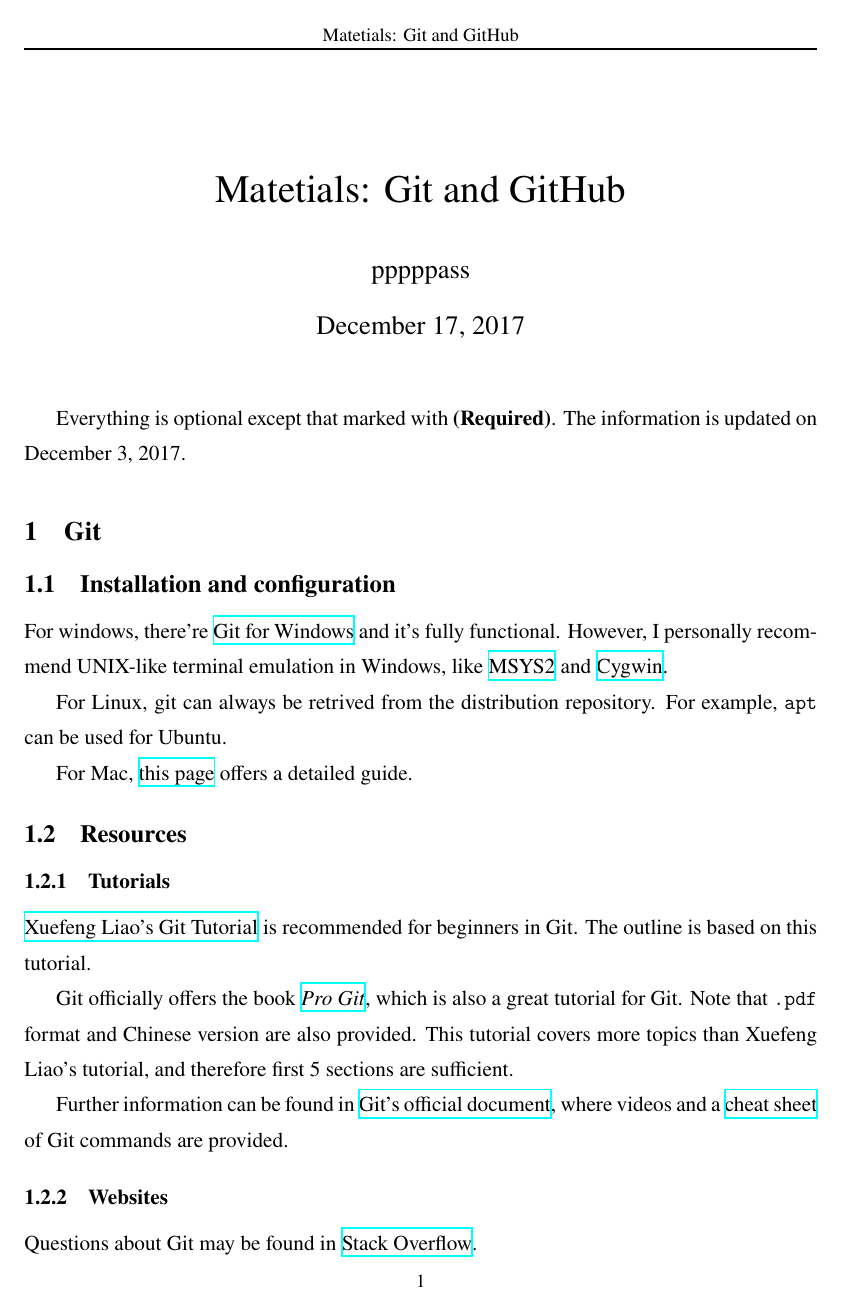
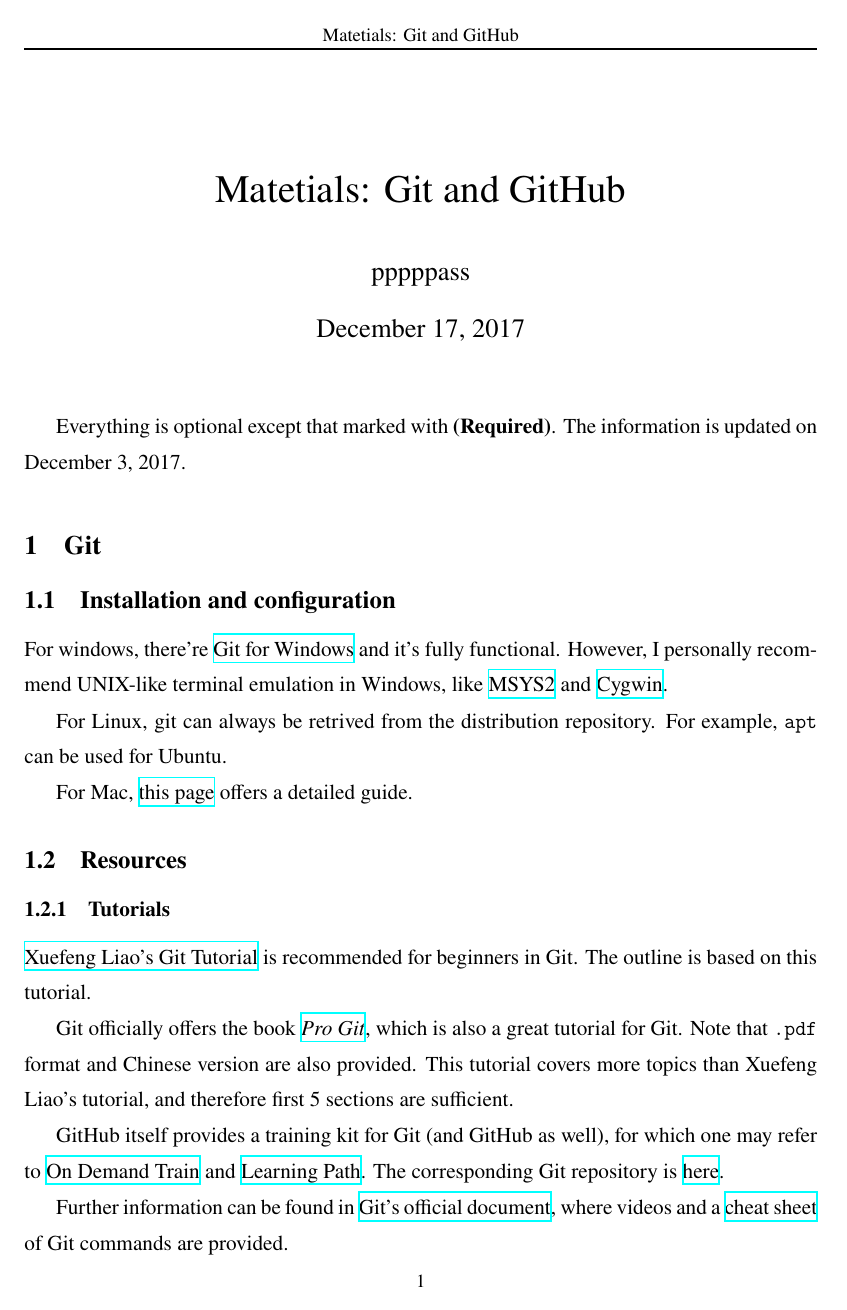
Before and after one commit to pppppass/ToolsSeminar, a LaTeX document (Week00/Materials_Git_and_GitHub.tex, which reads Week00/def.sty, Week00/pkupaper.cls, Week00/pkuslide.cls): page 1 of 3. Compiled offline with XeLaTeX.

Commit message:
Update template and update materials
1. Update the templates for an update.
2. Update the materials to include GitHub's On Demand Training.

```diff
--- a/Week00/Materials_Git_and_GitHub.tex
+++ b/Week00/Materials_Git_and_GitHub.tex
@@ -37,11 +37,13 @@ For Mac, \href{https://git-scm.com/book/en/v2/Getting-Started-Installing-Git}{th
 
 \subsection{Resources}
 
-\subsubsection{Tutorials}
+\subsubsection{Tutorials} \label{Sssec:Tuto}
 
 \href{https://www.liaoxuefeng.com/wiki/0013739516305929606dd18361248578c67b8067c8c017b000/}{Xuefeng Liao's Git Tutorial} is recommended for beginners in Git. The outline is based on this tutorial.
 
 Git officially offers the book \href{https://git-scm.com/book/en/v2}{\emph{Pro Git}}, which is also a great tutorial for Git. Note that \verb".pdf" format and Chinese version are also provided. This tutorial covers more topics than Xuefeng Liao's tutorial, and therefore first 5 sections are sufficient.
+
+GitHub itself provides a training kit for Git (and GitHub as well), for which one may refer to \href{https://services.github.com/on-demand/}{On Demand Train} and \href{https://services.github.com/on-demand/resources/learning-path/}{Learning Path}. The corresponding Git repository is \href{https://github.com/github/training-kit}{here}.
 
 Further information can be found in \href{https://git-scm.com/doc}{Git's official document}, where videos and a \href{https://services.github.com/on-demand/downloads/github-git-cheat-sheet.pdf}{cheat sheet} of Git commands are provided.
 
--- a/Week00/def.sty
+++ b/Week00/def.sty
@@ -27,7 +27,7 @@
 
 % Identification
 \NeedsTeXFormat{LaTeX2e}
-\ProvidesPackage{def}[2017/11/21 ppppass' personal macro package]
+\ProvidesPackage{def}[2017/12/16 ppppass' personal macro package]
 
 % Option declarations
 \DeclareOption{cancel}{\def\pppppassdef@cancel{\relax}}
@@ -142,7 +142,8 @@
 \let\Si\si%
 \let\si\relax%
 \sisetup{%
-input-symbols=\pi\spi\piup\dots\cdots,%
+input-symbols = \pi\spi\piup\dots\cdots,%
+binary-units = true,%
 }%
 \fi
 
@@ -298,10 +299,10 @@ flexiblecolumns%
 \newcommand{\bfrac}[2]{\left. #1 \middle/ #2 \right.}
 
 % Supplementary brackets
-\newcommand{\crbr}[1]{\mathbin{}\rbra{#1}}
-\newcommand{\csbr}[1]{\mathbin{}\sbra{#1}}
-\newcommand{\ccbr}[1]{\mathbin{}\cbra{#1}}
-\newcommand{\cpbr}[1]{\mathbin{}\pbra{#1}}
+\newcommand{\crbr}[1]{\mathbin{}\rbr{#1}}
+\newcommand{\csbr}[1]{\mathbin{}\sbr{#1}}
+\newcommand{\ccbr}[1]{\mathbin{}\cbr{#1}}
+\newcommand{\cpbr}[1]{\mathbin{}\pbr{#1}}
 
 % Texts in math mode
 \newcommand{\mtx}[1]{\mathrel{\text{{#1}}}}
--- a/Week00/pkupaper.cls
+++ b/Week00/pkupaper.cls
@@ -22,12 +22,12 @@
 %   pkupaper.manifest.md
 % and an introduction is included as well.
 %
-% This file cannot be typeset directly. It is recommended to typeset
-% with LuaLaTeX.
+% This file cannot be typeset directly. When using this file
+% by \documentclass{...}, it is recommended to typeset with LuaLaTeX.
 
 % Identification
 \NeedsTeXFormat{LaTeX2e}
-\ProvidesClass{pkupaper}[2017/11/15 PKU-style paper class]
+\ProvidesClass{pkupaper}[2017/12/15 PKU-style paper class]
 
 % Declaration of options
 \DeclareOption{english}{\def\pkupaper@english{\relax}}
--- a/Week00/pkuslide.cls
+++ b/Week00/pkuslide.cls
@@ -22,12 +22,12 @@
 %   pkuslide.manifest.md
 % and an introduction is included as well.
 %
-% This file cannot be typeset directly. It is recommended to typeset
-% with LuaLaTeX.
+% This file cannot be typeset directly. When using this file
+% by \documentclass{...}, it is recommended to typeset with LuaLaTeX.
 
 % Identification
 \NeedsTeXFormat{LaTeX2e}
-\ProvidesClass{pkuslide}[2017/12/01 PKU-style slide class]
+\ProvidesClass{pkuslide}[2017/12/15 PKU-style slide class]
 
 % Declaration of options
 \DeclareOption{english}{\def\pkuslide@english{\relax}}
```
Also changed, not shown: Week00/Materials_Git_and_GitHub.tex (4 more changed lines).
